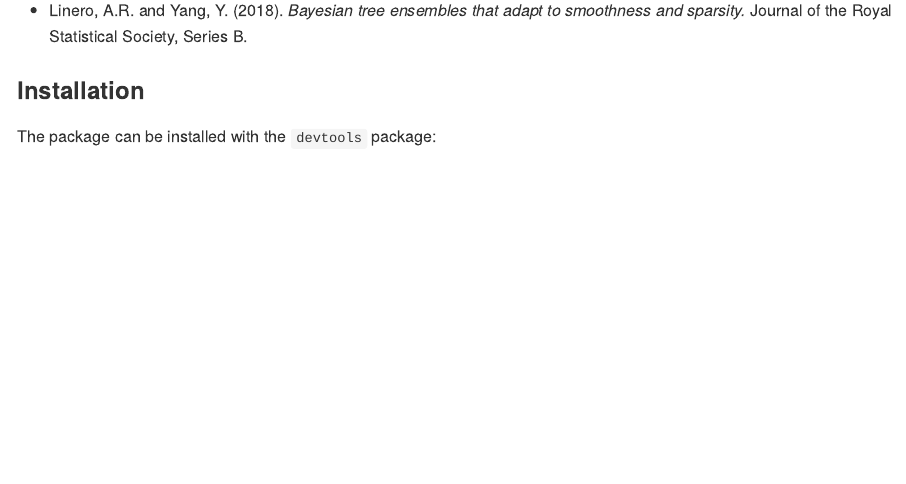
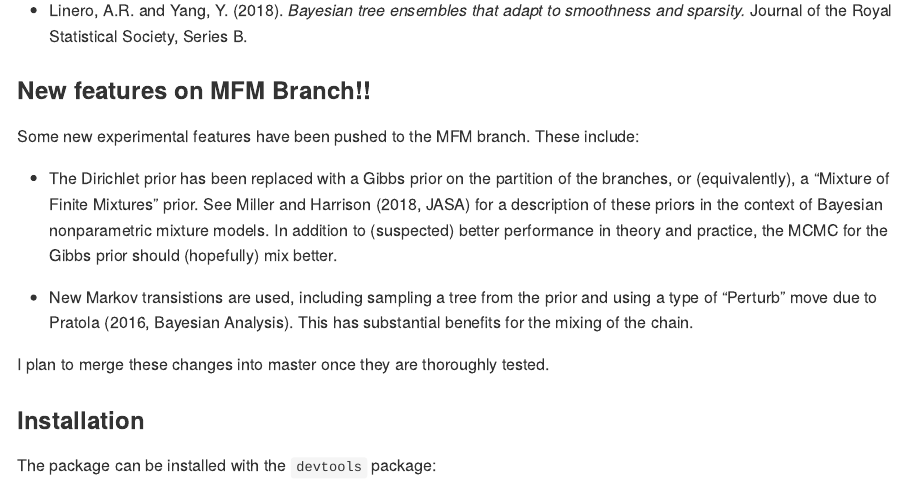
Before and after one commit to theodds/SoftBART, an R Markdown document (README.Rmd): the page in a window 1100 px wide, from 220 px down. The pictures show the output file README.md that the author committed with the source, drawn offline in the style of GitHub.

Commit message:
Updated Readme

```diff
--- a/README.Rmd
+++ b/README.Rmd
@@ -12,6 +12,16 @@ knitr::opts_chunk$set(echo = TRUE)
 This package implements the methodology described in the paper
 
 - Linero, A.R. and Yang, Y. (2018). *Bayesian tree ensembles that adapt to smoothness and sparsity.* Journal of the Royal Statistical Society, Series B.
+
+### New features on MFM Branch!!
+
+Some new experimental features have been pushed to the MFM branch. These include:
+
+- The Dirichlet prior has been replaced with a Gibbs prior on the partition of the branches, or (equivalently), a "Mixture of Finite Mixtures" prior. See Miller and Harrison (2018, JASA) for a description of these priors in the context of Bayesian nonparametric mixture models. In addition to (suspected) better performance in theory and practice, the MCMC for the Gibbs prior should (hopefully) mix better.
+
+- New Markov transistions are used, including sampling a tree from the prior and using a type of "Perturb" move due to Pratola (2016, Bayesian Analysis). This has substantial benefits for the mixing of the chain.
+
+I plan to merge these changes into master once they are thoroughly tested.
 
 ### Installation
 
```
Also changed, not shown: README.md.
